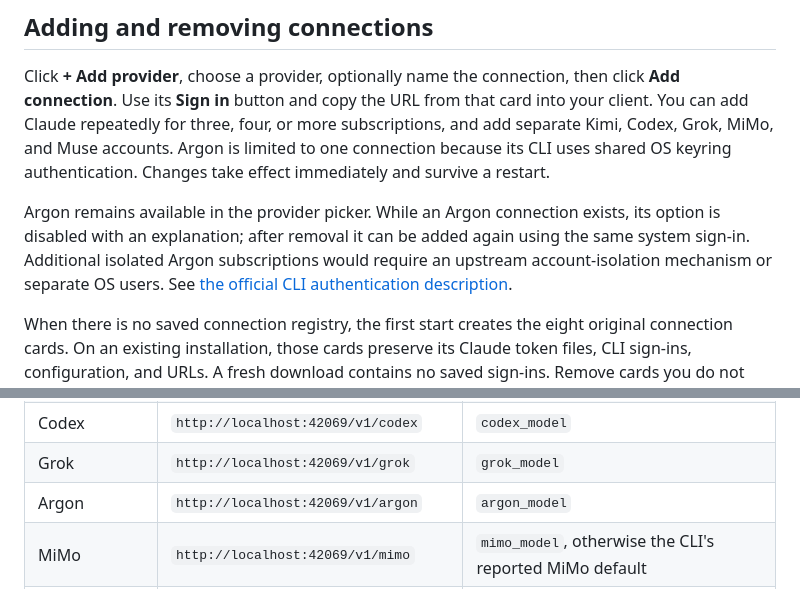
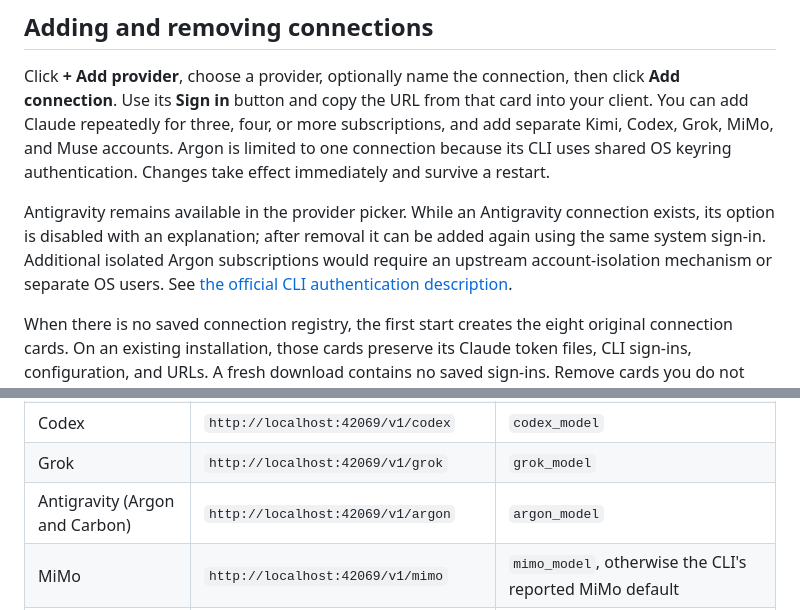
Before and after one commit to chocopancakebruh/proxy-party, a Markdown page: README.md, 2 parts joined by grey strips. Rendered like a GitHub page.

```diff
--- a/README.md
+++ b/README.md
@@ -127,7 +127,7 @@ For updates, stop the proxy first, obtain the new code, and run `npm ci` again (
 
 Click **+ Add provider**, choose a provider, optionally name the connection, then click **Add connection**. Use its **Sign in** button and copy the URL from that card into your client. You can add Claude repeatedly for three, four, or more subscriptions, and add separate Kimi, Codex, Grok, MiMo, and Muse accounts. Argon is limited to one connection because its CLI uses shared OS keyring authentication. Changes take effect immediately and survive a restart.
 
-Argon remains available in the provider picker. While an Argon connection exists, its option is disabled with an explanation; after removal it can be added again using the same system sign-in. Additional isolated Argon subscriptions would require an upstream account-isolation mechanism or separate OS users. See [the official CLI authentication description](https://github.com/google-antigravity/antigravity-cli#authentication).
+Antigravity remains available in the provider picker. While an Antigravity connection exists, its option is disabled with an explanation; after removal it can be added again using the same system sign-in. Additional isolated Argon subscriptions would require an upstream account-isolation mechanism or separate OS users. See [the official CLI authentication description](https://github.com/google-antigravity/antigravity-cli#authentication).
 
 When there is no saved connection registry, the first start creates the eight original connection cards. On an existing installation, those cards preserve its Claude token files, CLI sign-ins, configuration, and URLs. A fresh download contains no saved sign-ins. Remove cards you do not need; an empty collection stays empty across restarts. Re-adding a provider creates a fresh connection with a new URL; independent providers also get a fresh profile.
 
@@ -234,7 +234,7 @@ In SillyTavern, copy the base URL from the connection's dashboard card into the
 | Kimi K3 | `http://localhost:42069/v1/kimi-1m` | `kimi-code/k3` |
 | Codex | `http://localhost:42069/v1/codex` | `codex_model` |
 | Grok | `http://localhost:42069/v1/grok` | `grok_model` |
-| Argon | `http://localhost:42069/v1/argon` | `argon_model` |
+| Antigravity (Argon and Carbon) | `http://localhost:42069/v1/argon` | `argon_model` |
 | MiMo | `http://localhost:42069/v1/mimo` | `mimo_model`, otherwise the CLI's reported MiMo default |
 | Meta Muse | `http://localhost:42069/v1/muse` | `muse_model`, otherwise the CLI's default Meta model |
 
```
Also changed, not shown: other parts of README.md (+5 -3 lines).
